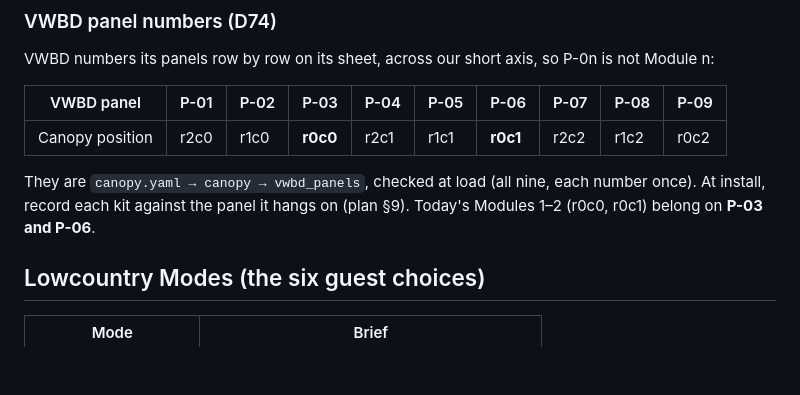
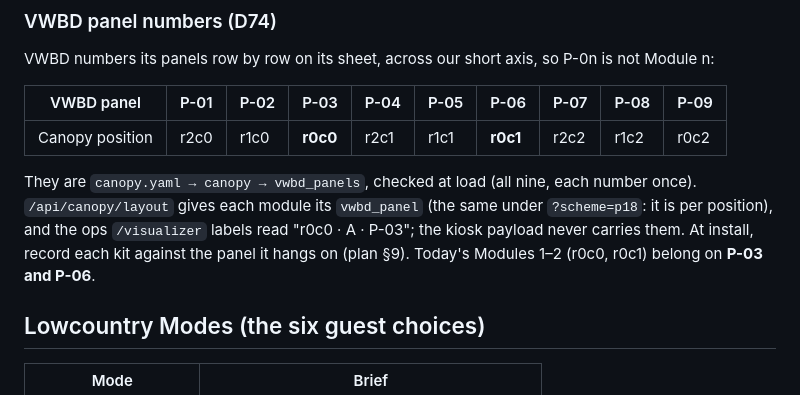
Before and after one commit to basenet120/color-canopy-control, a Markdown page: docs/context/02-color-canopy-design.md, the part around the change. Drawn GitHub-style; blank space fills up the shorter version.

```diff
--- a/docs/context/02-color-canopy-design.md
+++ b/docs/context/02-color-canopy-design.md
@@ -91,8 +91,10 @@ VWBD numbers its panels row by row on its sheet, across our short axis, so P-0n
 |---|---|---|---|---|---|---|---|---|---|
 | Canopy position | r2c0 | r1c0 | **r0c0** | r2c1 | r1c1 | **r0c1** | r2c2 | r1c2 | r0c2 |
 
-They are `canopy.yaml → canopy → vwbd_panels`, checked at load (all nine, each number once). At install, record
-each kit against the panel it hangs on (plan §9). Today's Modules 1–2 (r0c0, r0c1) belong on **P-03 and P-06**.
+They are `canopy.yaml → canopy → vwbd_panels`, checked at load (all nine, each number once). `/api/canopy/layout`
+gives each module its `vwbd_panel` (the same under `?scheme=p18`: it is per position), and the ops `/visualizer`
+labels read "r0c0 · A · P-03"; the kiosk payload never carries them. At install, record each kit against the panel
+it hangs on (plan §9). Today's Modules 1–2 (r0c0, r0c1) belong on **P-03 and P-06**.
 
 ## Lowcountry Modes (the six guest choices)
 | Mode | Brief |
```
Also changed, not shown: docs/STATUS.md (+44 -15 lines), docs/design/guest-panel.md (+12 -10 lines).
